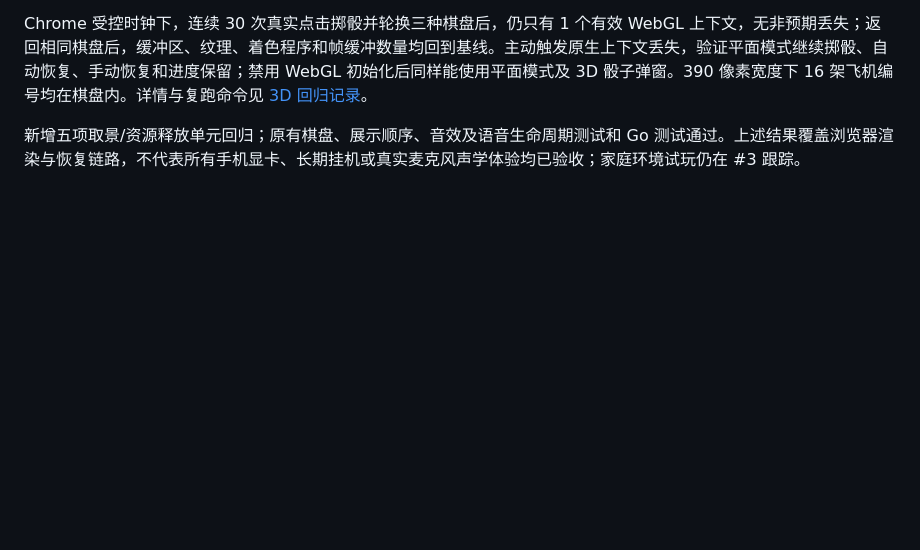
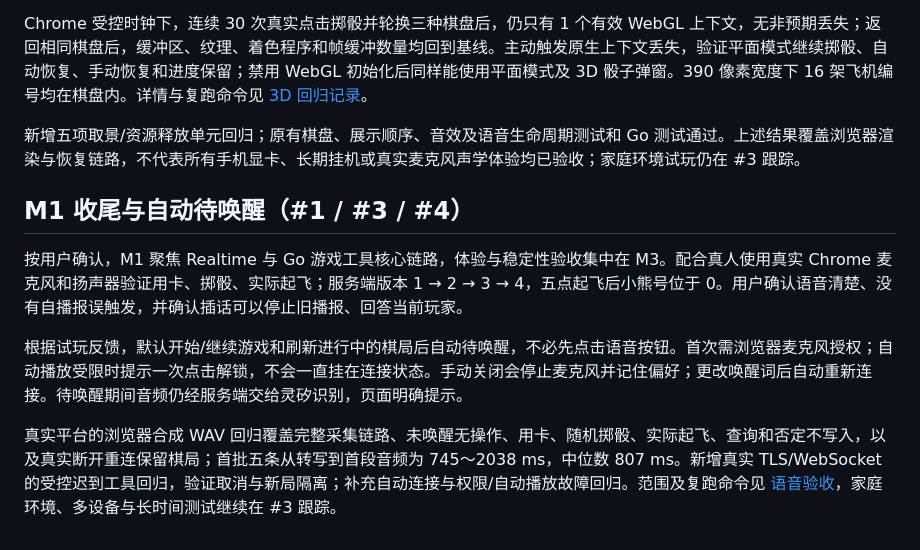
Before and after one commit to zkevindev/flytogether, a Markdown page: docs/PROGRESS.md, the part around the change. Rendered like a GitHub page; blank space fills up the shorter version.

```diff
--- a/docs/PROGRESS.md
+++ b/docs/PROGRESS.md
@@ -130,3 +130,12 @@
 Chrome 受控时钟下，连续 30 次真实点击掷骰并轮换三种棋盘后，仍只有 1 个有效 WebGL 上下文，无非预期丢失；返回相同棋盘后，缓冲区、纹理、着色程序和帧缓冲数量均回到基线。主动触发原生上下文丢失，验证平面模式继续掷骰、自动恢复、手动恢复和进度保留；禁用 WebGL 初始化后同样能使用平面模式及 3D 骰子弹窗。390 像素宽度下 16 架飞机编号均在棋盘内。详情与复跑命令见 [3D 回归记录](QA-3D.md)。
 
 新增五项取景/资源释放单元回归；原有棋盘、展示顺序、音效及语音生命周期测试和 Go 测试通过。上述结果覆盖浏览器渲染与恢复链路，不代表所有手机显卡、长期挂机或真实麦克风声学体验均已验收；家庭环境试玩仍在 #3 跟踪。
+
+
+## M1 收尾与自动待唤醒（#1 / #3 / #4）
+
+按用户确认，M1 聚焦 Realtime 与 Go 游戏工具核心链路，体验与稳定性验收集中在 M3。配合真人使用真实 Chrome 麦克风和扬声器验证用卡、掷骰、实际起飞；服务端版本 1 → 2 → 3 → 4，五点起飞后小熊号位于 0。用户确认语音清楚、没有自播报误触发，并确认插话可以停止旧播报、回答当前玩家。
+
+根据试玩反馈，默认开始/继续游戏和刷新进行中的棋局后自动待唤醒，不必先点击语音按钮。首次需浏览器麦克风授权；自动播放受限时提示一次点击解锁，不会一直挂在连接状态。手动关闭会停止麦克风并记住偏好；更改唤醒词后自动重新连接。待唤醒期间音频仍经服务端交给灵矽识别，页面明确提示。
+
+真实平台的浏览器合成 WAV 回归覆盖完整采集链路、未唤醒无操作、用卡、随机掷骰、实际起飞、查询和否定不写入，以及真实断开重连保留棋局；首批五条从转写到首段音频为 745～2038 ms，中位数 807 ms。新增真实 TLS/WebSocket 的受控迟到工具回归，验证取消与新局隔离；补充自动连接与权限/自动播放故障回归。范围及复跑命令见 [语音验收](QA-VOICE.md)，家庭环境、多设备与长时间测试继续在 #3 跟踪。
```
Also changed, not shown: README.md (+6 -6 lines), docs/QA-VOICE.md (added, +47 -0 lines), docs/images/auto-voice.png (added), 10 other files.
